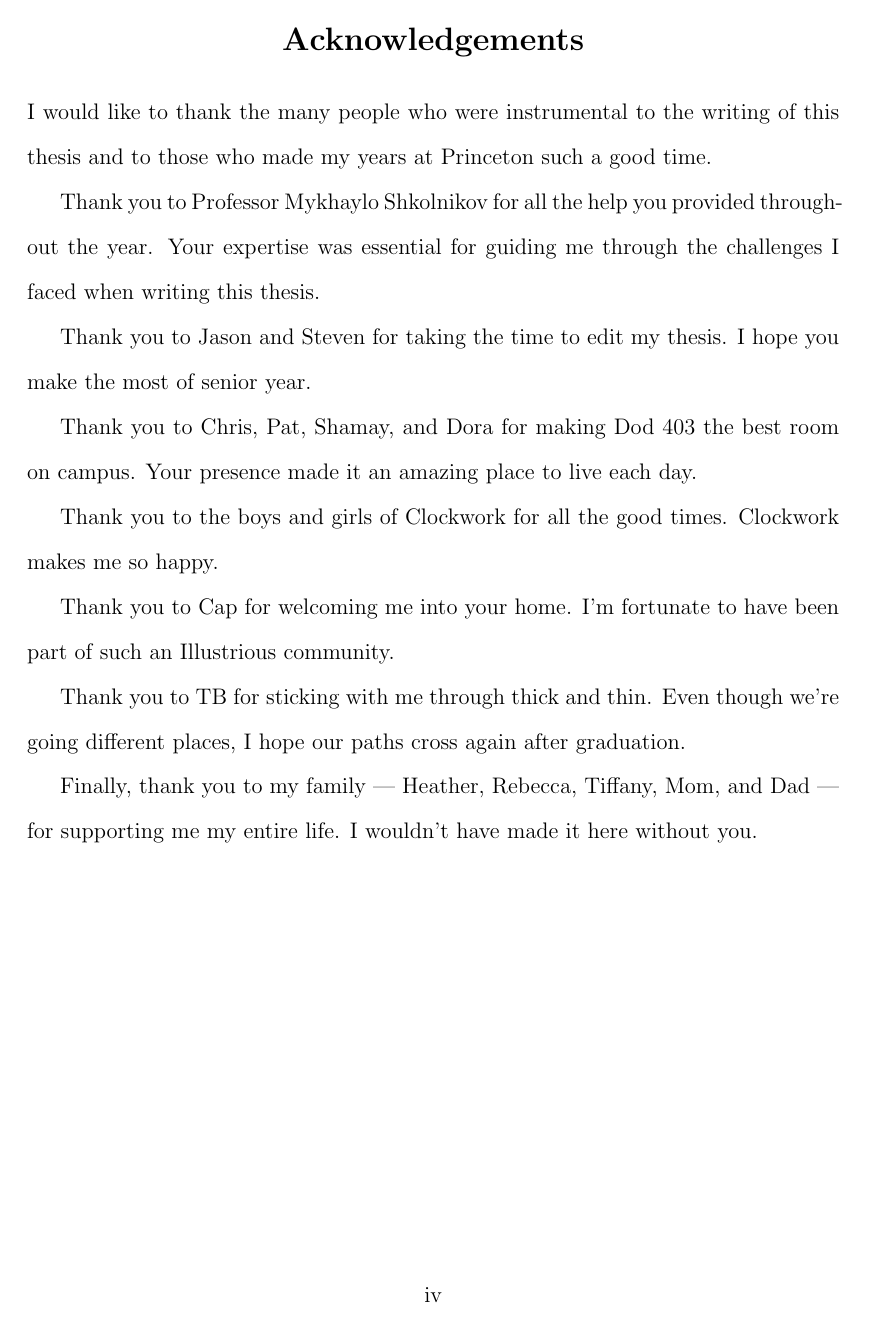
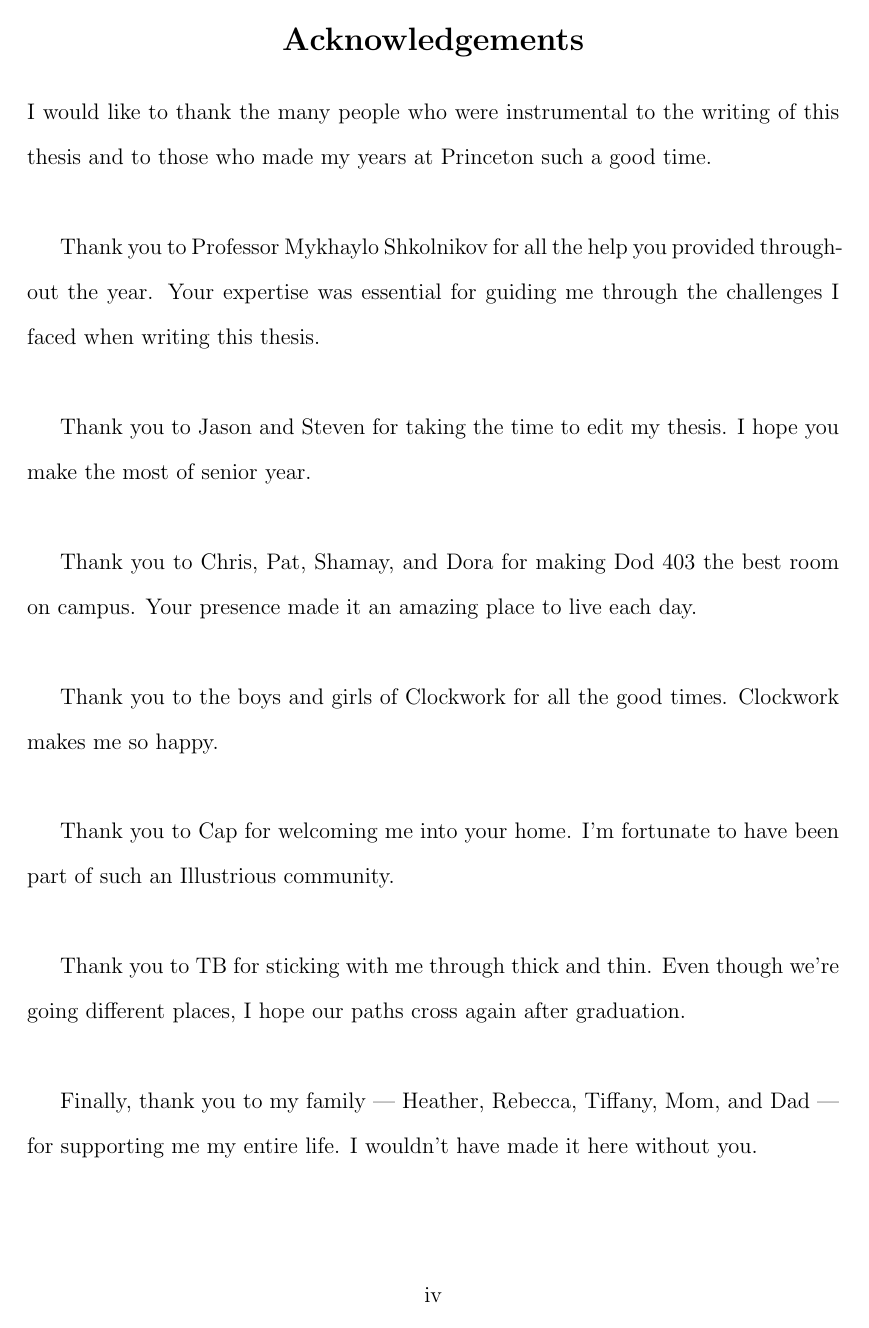
Before and after one commit to aw21/Thesis_LaTeX, a LaTeX thesis (LaTeX/thesis.tex, which reads LaTeX/Chapters/acknowledgments.tex): page 4 of 75. Compiled offline with pdfLaTeX; a LaTeX package or settings file that is missing is left out; a missing bibliography style is replaced by a similar one.

Commit message:
Small Changes

```diff
--- a/LaTeX/Chapters/acknowledgments.tex
+++ b/LaTeX/Chapters/acknowledgments.tex
@@ -1,15 +1,22 @@
 I would like to thank the many people who were instrumental to the writing of this thesis and to those who made my years at Princeton such a good time.
+\newline
 
 Thank you to Professor Mykhaylo Shkolnikov for all the help you provided throughout the year. Your expertise was essential for guiding me through the challenges I faced when writing this thesis.
+\newline
 
 Thank you to Jason and Steven for taking the time to edit my thesis. I hope you make the most of senior year.
+\newline
 
 Thank you to Chris, Pat, Shamay, and Dora for making Dod 403 the best room on campus. Your presence made it an amazing place to live each day.
+\newline
 
 Thank you to the boys and girls of Clockwork for all the good times. Clockwork makes me so happy.
+\newline
 
 Thank you to Cap for welcoming me into your home. I'm fortunate to have been part of such an Illustrious community.
+\newline
 
 Thank you to TB for sticking with me through thick and thin. Even though we're going different places, I hope our paths cross again after graduation.
+\newline
 
 Finally, thank you to my family --- Heather, Rebecca, Tiffany, Mom, and Dad --- for supporting me my entire life. I wouldn't have made it here without you.
```
